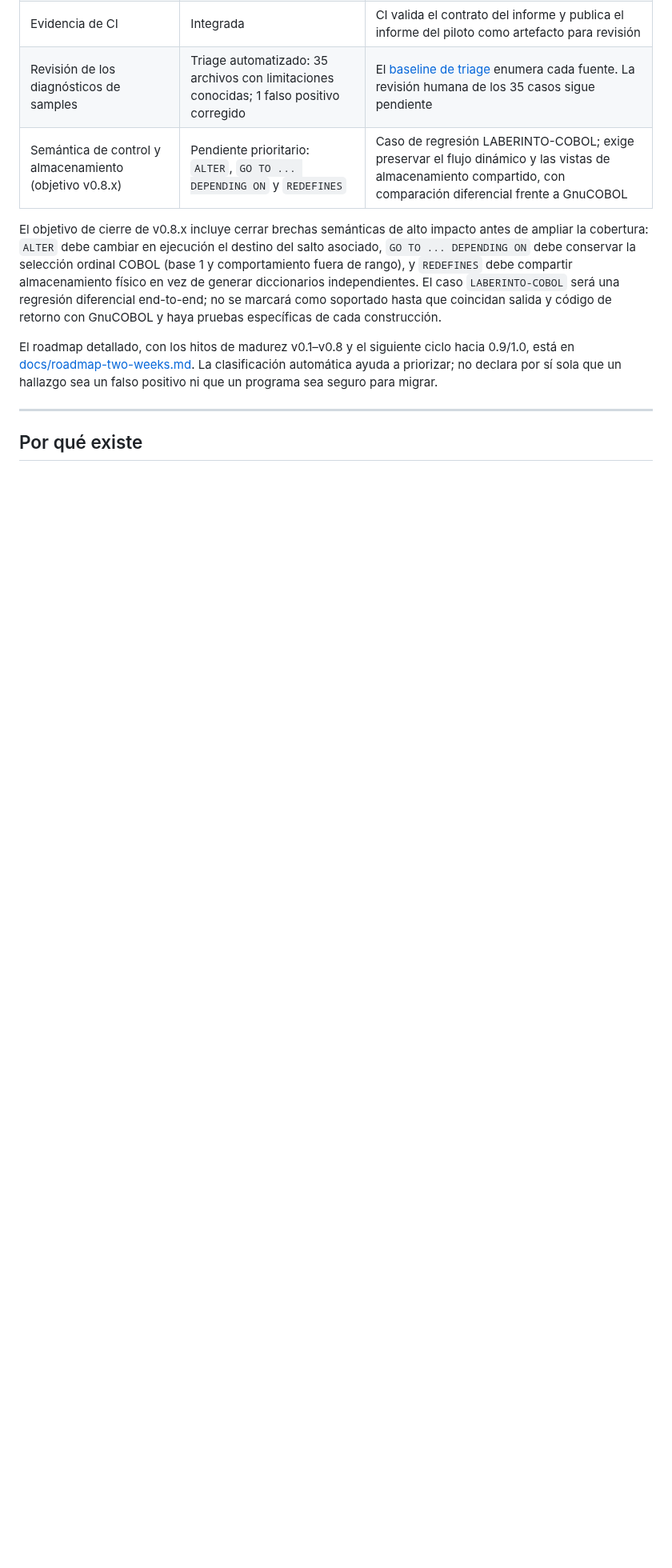
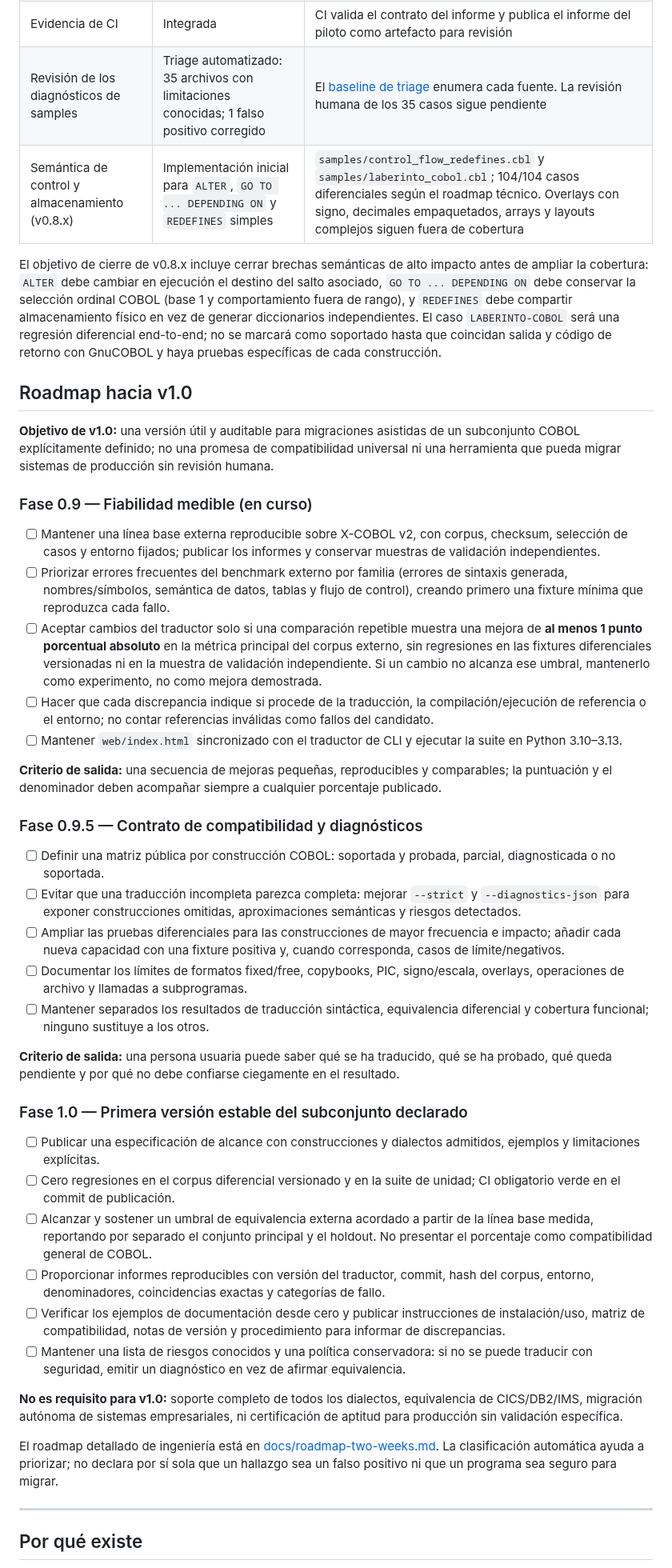
Before and after one commit to orbitalronin94/cobol2py, a Markdown page: README.md, the part around the change. Shown at 80% size. Rendered like a GitHub page; blank space fills up the shorter version.

Commit message:
docs: add measurable roadmap toward v1.0

```diff
--- a/README.md
+++ b/README.md
@@ -18,11 +18,46 @@ El plan inicial de diez días se ha ampliado hasta un hito de ingeniería 0.8: t
 | Agente web | Demo heurística local | Selección de archivos, hallazgos y exportación; el análisis web no sustituye al CLI Python |
 | Evidencia de CI | Integrada | CI valida el contrato del informe y publica el informe del piloto como artefacto para revisión |
 | Revisión de los diagnósticos de samples | Triage automatizado: 35 archivos con limitaciones conocidas; 1 falso positivo corregido | El [baseline de triage](docs/pilot-diagnostics-baseline.md) enumera cada fuente. La revisión humana de los 35 casos sigue pendiente |
-| Semántica de control y almacenamiento (objetivo v0.8.x) | Pendiente prioritario: `ALTER`, `GO TO ... DEPENDING ON` y `REDEFINES` | Caso de regresión LABERINTO-COBOL; exige preservar el flujo dinámico y las vistas de almacenamiento compartido, con comparación diferencial frente a GnuCOBOL |
+| Semántica de control y almacenamiento (v0.8.x) | Implementación inicial para `ALTER`, `GO TO ... DEPENDING ON` y `REDEFINES` simples | `samples/control_flow_redefines.cbl` y `samples/laberinto_cobol.cbl`; 104/104 casos diferenciales según el roadmap técnico. Overlays con signo, decimales empaquetados, arrays y layouts complejos siguen fuera de cobertura |
 
 El objetivo de cierre de v0.8.x incluye cerrar brechas semánticas de alto impacto antes de ampliar la cobertura: `ALTER` debe cambiar en ejecución el destino del salto asociado, `GO TO ... DEPENDING ON` debe conservar la selección ordinal COBOL (base 1 y comportamiento fuera de rango), y `REDEFINES` debe compartir almacenamiento físico en vez de generar diccionarios independientes. El caso `LABERINTO-COBOL` será una regresión diferencial end-to-end; no se marcará como soportado hasta que coincidan salida y código de retorno con GnuCOBOL y haya pruebas específicas de cada construcción.
 
-El roadmap detallado, con los hitos de madurez v0.1–v0.8 y el siguiente ciclo hacia 0.9/1.0, está en [docs/roadmap-two-weeks.md](docs/roadmap-two-weeks.md). La clasificación automática ayuda a priorizar; no declara por sí sola que un hallazgo sea un falso positivo ni que un programa sea seguro para migrar.
+## Roadmap hacia v1.0
+
+**Objetivo de v1.0:** una versión útil y auditable para migraciones asistidas de un subconjunto COBOL explícitamente definido; no una promesa de compatibilidad universal ni una herramienta que pueda migrar sistemas de producción sin revisión humana.
+
+### Fase 0.9 — Fiabilidad medible (en curso)
+
+- [ ] Mantener una línea base externa reproducible sobre X-COBOL v2, con corpus, checksum, selección de casos y entorno fijados; publicar los informes y conservar muestras de validación independientes.
+- [ ] Priorizar errores frecuentes del benchmark externo por familia (errores de sintaxis generada, nombres/símbolos, semántica de datos, tablas y flujo de control), creando primero una fixture mínima que reproduzca cada fallo.
+- [ ] Aceptar cambios del traductor solo si una comparación repetible muestra una mejora de **al menos 1 punto porcentual absoluto** en la métrica principal del corpus externo, sin regresiones en las fixtures diferenciales versionadas ni en la muestra de validación independiente. Si un cambio no alcanza ese umbral, mantenerlo como experimento, no como mejora demostrada.
+- [ ] Hacer que cada discrepancia indique si procede de la traducción, la compilación/ejecución de referencia o el entorno; no contar referencias inválidas como fallos del candidato.
+- [ ] Mantener `web/index.html` sincronizado con el traductor de CLI y ejecutar la suite en Python 3.10–3.13.
+
+**Criterio de salida:** una secuencia de mejoras pequeñas, reproducibles y comparables; la puntuación y el denominador deben acompañar siempre a cualquier porcentaje publicado.
+
+### Fase 0.9.5 — Contrato de compatibilidad y diagnósticos
+
+- [ ] Definir una matriz pública por construcción COBOL: soportada y probada, parcial, diagnosticada o no soportada.
+- [ ] Evitar que una traducción incompleta parezca completa: mejorar `--strict` y `--diagnostics-json` para exponer construcciones omitidas, aproximaciones semánticas y riesgos detectados.
+- [ ] Ampliar las pruebas diferenciales para las construcciones de mayor frecuencia e impacto; añadir cada nueva capacidad con una fixture positiva y, cuando corresponda, casos de límite/negativos.
+- [ ] Documentar los límites de formatos fixed/free, copybooks, PIC, signo/escala, overlays, operaciones de archivo y llamadas a subprogramas.
+- [ ] Mantener separados los resultados de traducción sintáctica, equivalencia diferencial y cobertura funcional; ninguno sustituye a los otros.
+
+**Criterio de salida:** una persona usuaria puede saber qué se ha traducido, qué se ha probado, qué queda pendiente y por qué no debe confiarse ciegamente en el resultado.
+
+### Fase 1.0 — Primera versión estable del subconjunto declarado
+
+- [ ] Publicar una especificación de alcance con construcciones y dialectos admitidos, ejemplos y limitaciones explícitas.
+- [ ] Cero regresiones en el corpus diferencial versionado y en la suite de unidad; CI obligatorio verde en el commit de publicación.
+- [ ] Alcanzar y sostener un umbral de equivalencia externa acordado a partir de la línea base medida, reportando por separado el conjunto principal y el holdout. No presentar el porcentaje como compatibilidad general de COBOL.
+- [ ] Proporcionar informes reproducibles con versión del traductor, commit, hash del corpus, entorno, denominadores, coincidencias exactas y categorías de fallo.
+- [ ] Verificar los ejemplos de documentación desde cero y publicar instrucciones de instalación/uso, matriz de compatibilidad, notas de versión y procedimiento para informar de discrepancias.
+- [ ] Mantener una lista de riesgos conocidos y una política conservadora: si no se puede traducir con seguridad, emitir un diagnóstico en vez de afirmar equivalencia.
+
+**No es requisito para v1.0:** soporte completo de todos los dialectos, equivalencia de CICS/DB2/IMS, migración autónoma de sistemas empresariales, ni certificación de aptitud para producción sin validación específica.
+
+El roadmap detallado de ingeniería está en [docs/roadmap-two-weeks.md](docs/roadmap-two-weeks.md). La clasificación automática ayuda a priorizar; no declara por sí sola que un hallazgo sea un falso positivo ni que un programa sea seguro para migrar.
 
 ---
 
```
